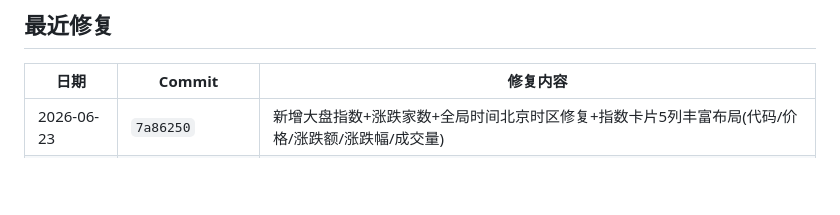
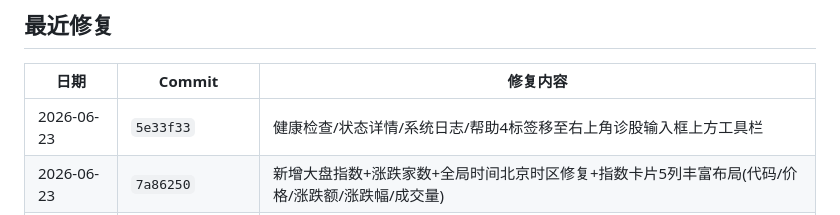
Before and after one commit to mygaga2024/market-trace-v6, a Markdown page: PROJECT_STATUS.md, the part around the change. Drawn GitHub-style; blank space fills up the shorter version.

Commit message:
docs: update PROJECT_STATUS with toolbar tab move

```diff
--- a/PROJECT_STATUS.md
+++ b/PROJECT_STATUS.md
@@ -13,6 +13,7 @@
 
 | 日期 | Commit | 修复内容 |
 |------|--------|---------|
+| 2026-06-23 | `5e33f33` | 健康检查/状态详情/系统日志/帮助4标签移至右上角诊股输入框上方工具栏 |
 | 2026-06-23 | `7a86250` | 新增大盘指数+涨跌家数+全局时间北京时区修复+指数卡片5列丰富布局(代码/价格/涨跌额/涨跌幅/成交量) |
 | 2026-06-22 | `d359ae2` | 纸上交易三连修: warning不强制WAIT + HOLD日志可见 + 高价股允许单股买入 + 文件持久化 |
 | 2026-06-22 | `3daf967` | 决策动作+风控等级汉化: BUY→买入/SELL→卖出/HOLD→持仓观望/WAIT→等待/critical→危险 |
```
